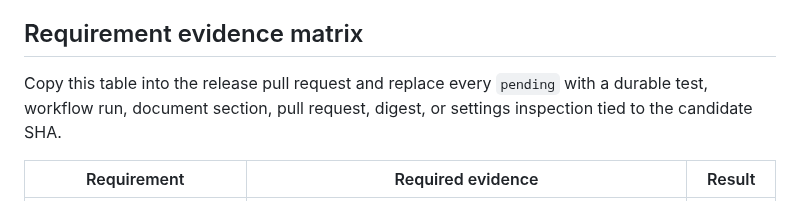
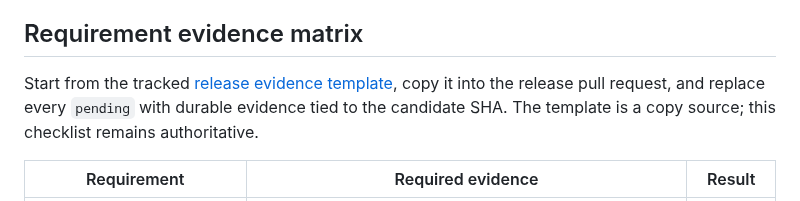
Before and after one commit to brian-a-au/sdr-visualizer, a Markdown page: docs/RELEASING.md, the part around the change. Drawn GitHub-style.

Commit message:
docs: provide announcement qualification evidence template (U1)

```diff
--- a/docs/RELEASING.md
+++ b/docs/RELEASING.md
@@ -300,9 +300,10 @@ non-critical item is backlog.
 
 ## Requirement evidence matrix
 
-Copy this table into the release pull request and replace every `pending` with
-a durable test, workflow run, document section, pull request, digest, or
-settings inspection tied to the candidate SHA.
+Start from the tracked [release evidence template](RELEASE_EVIDENCE_TEMPLATE.md),
+copy it into the release pull request, and replace every `pending` with durable
+evidence tied to the candidate SHA. The template is a copy source; this
+checklist remains authoritative.
 
 | Requirement | Required evidence | Result |
 |---|---|---|
```
Also changed, not shown: docs/RELEASE_EVIDENCE_TEMPLATE.md (added, +363 -0 lines).
